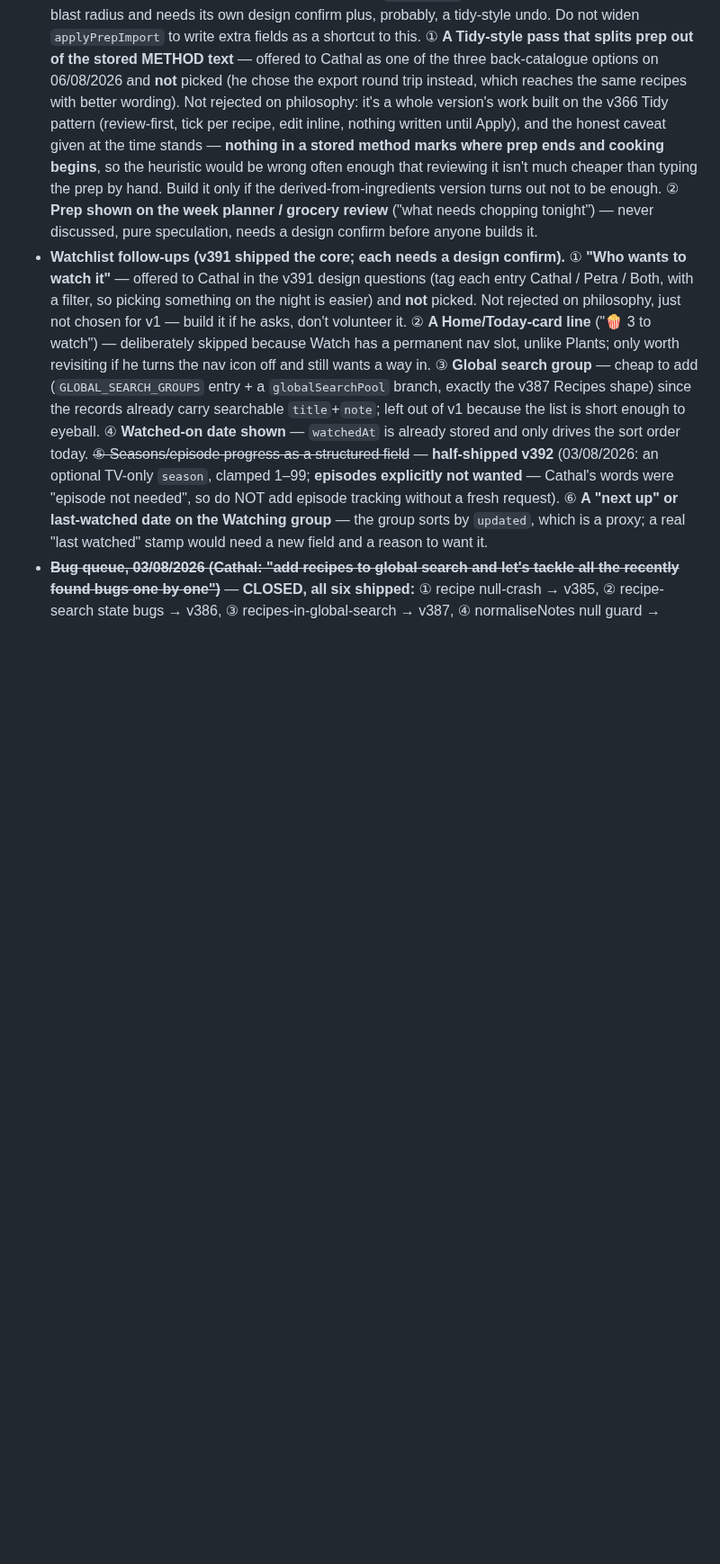
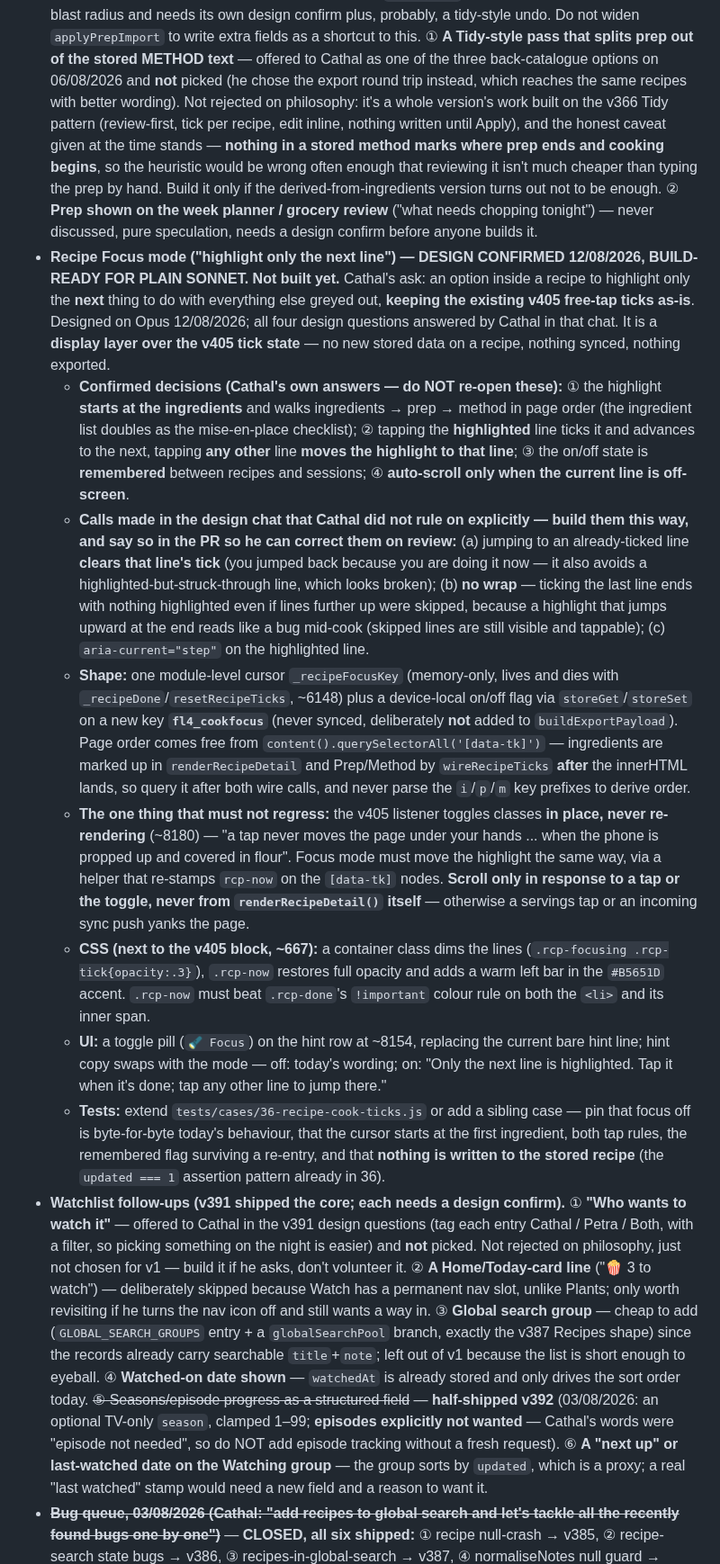
Before and after one commit to coshea321/miniature-journey, a Markdown page: HEARTH-notes.md, the part around the change. Shown at 90% size. Drawn GitHub-style; blank space fills up the shorter version.

Commit message:
notes: record the confirmed design for Recipe Focus mode
Design chat on Opus, 12/08/2026. Cathal confirmed all four open questions:
start at the ingredients, tapping a non-highlighted line moves the highlight
to it, remember the on/off state, and scroll only when the current line is
off-screen.

Notes-only — no version bump, no app change. The entry is written so a plain
Sonnet session can build the feature from the notes alone, per the
design-here/build-on-Sonnet handoff rule in CLAUDE.md.

Co-Authored-By: Claude Opus 5 <noreply@anthropic.com>
Claude-Session: https://claude.ai/code/session_01S6XtyNKTcQtG25L6RExhuT

```diff
--- a/HEARTH-notes.md
+++ b/HEARTH-notes.md
@@ -67,6 +67,14 @@ Claims verified against code before acting. **False/already-handled (do NOT re-c
   - ~~③ The History `+` / `✕` buttons grown from 32px to ~40px~~ — **shipped v414, then CORRECTED in v415** (10/08/2026). v414 grew both buttons and added no labels; **v415 restored the design Cathal actually confirmed** — `.hist-add` 40px, **`.hist-del` back to 32px**, plus the `aria-label`s. See the v415 changelog entry for why v414 diverged (its design PR was never merged). **Decisions on record, do NOT re-open:** growing BOTH buttons to 40px was offered and **rejected** — it makes an unconfirmed synced-tombstone delete exactly as easy to hit as the add; so was growing both plus widening the 10px gap. **No Undo affordance** — `toast()` (~12210) is plain text on a 2.2s timer with no action slot, and an accidental `✕` is more recoverable than the triage assumed (`addToHist` calls `clearHistTomb`, `index.html` ~2568, so re-adding the item from the list revives the entry; you lose the `count`/`lastUsed` stats and the frequency-sort position, not the name). **No confirm dialog on the single-item `✕` either** — select mode already exists for bulk deletes. And for calibration: **32px already passes WCAG 2.2 AA** (2.5.8 minimum target = 24×24 CSS px); 44px is the AAA/Apple-HIG comfort number, so this whole item was polish, not a defect.
   - **Rejected from that review:** dark mode and a "shopping mode" (whole features dressed as polish); the Family Log home teaser (already deferred on record, v338); the `closest` polyfill (harmless); CSS extraction (the one modularisation slice conditionally accepted in the 02/07 triage, and only IF maintainability pain becomes real — it hasn't).
 - **Recipe prep follow-ups (v396 shipped the field + derived fallback, v397 the export/AI/import round trip).** ⓪ **A general recipe JSON export/import** — v397 deliberately built a prep-ONLY round trip; a full `recipe-v1` file (the plants v378 shape) is the obvious next ask if Cathal ever wants recipes portable, but it puts grocery preferences, favourites, `lastCooked` and ingredients inside an import's blast radius and needs its own design confirm plus, probably, a tidy-style undo. Do not widen `applyPrepImport` to write extra fields as a shortcut to this. ① **A Tidy-style pass that splits prep out of the stored METHOD text** — offered to Cathal as one of the three back-catalogue options on 06/08/2026 and **not** picked (he chose the export round trip instead, which reaches the same recipes with better wording). Not rejected on philosophy: it's a whole version's work built on the v366 Tidy pattern (review-first, tick per recipe, edit inline, nothing written until Apply), and the honest caveat given at the time stands — **nothing in a stored method marks where prep ends and cooking begins**, so the heuristic would be wrong often enough that reviewing it isn't much cheaper than typing the prep by hand. Build it only if the derived-from-ingredients version turns out not to be enough. ② **Prep shown on the week planner / grocery review** ("what needs chopping tonight") — never discussed, pure speculation, needs a design confirm before anyone builds it.
+- **Recipe Focus mode ("highlight only the next line") — DESIGN CONFIRMED 12/08/2026, BUILD-READY FOR PLAIN SONNET. Not built yet.** Cathal's ask: an option inside a recipe to highlight only the **next** thing to do with everything else greyed out, **keeping the existing v405 free-tap ticks as-is**. Designed on Opus 12/08/2026; all four design questions answered by Cathal in that chat. It is a **display layer over the v405 tick state** — no new stored data on a recipe, nothing synced, nothing exported.
+  - **Confirmed decisions (Cathal's own answers — do NOT re-open these):** ① the highlight **starts at the ingredients** and walks ingredients → prep → method in page order (the ingredient list doubles as the mise-en-place checklist); ② tapping the **highlighted** line ticks it and advances to the next, tapping **any other** line **moves the highlight to that line**; ③ the on/off state is **remembered** between recipes and sessions; ④ **auto-scroll only when the current line is off-screen**.
+  - **Calls made in the design chat that Cathal did not rule on explicitly — build them this way, and say so in the PR so he can correct them on review:** (a) jumping to an already-ticked line **clears that line's tick** (you jumped back because you are doing it now — it also avoids a highlighted-but-struck-through line, which looks broken); (b) **no wrap** — ticking the last line ends with nothing highlighted even if lines further up were skipped, because a highlight that jumps upward at the end reads like a bug mid-cook (skipped lines are still visible and tappable); (c) `aria-current="step"` on the highlighted line.
+  - **Shape:** one module-level cursor `_recipeFocusKey` (memory-only, lives and dies with `_recipeDone`/`resetRecipeTicks`, ~6148) plus a device-local on/off flag via `storeGet`/`storeSet` on a new key **`fl4_cookfocus`** (never synced, deliberately **not** added to `buildExportPayload`). Page order comes free from `content().querySelectorAll('[data-tk]')` — ingredients are marked up in `renderRecipeDetail` and Prep/Method by `wireRecipeTicks` **after** the innerHTML lands, so query it after both wire calls, and never parse the `i`/`p`/`m` key prefixes to derive order.
+  - **The one thing that must not regress:** the v405 listener toggles classes **in place, never re-rendering** (~8180) — "a tap never moves the page under your hands ... when the phone is propped up and covered in flour". Focus mode must move the highlight the same way, via a helper that re-stamps `rcp-now` on the `[data-tk]` nodes. **Scroll only in response to a tap or the toggle, never from `renderRecipeDetail()` itself** — otherwise a servings tap or an incoming sync push yanks the page.
+  - **CSS (next to the v405 block, ~667):** a container class dims the lines (`.rcp-focusing .rcp-tick{opacity:.3}`), `.rcp-now` restores full opacity and adds a warm left bar in the `#B5651D` accent. `.rcp-now` must beat `.rcp-done`'s `!important` colour rule on both the `<li>` and its inner span.
+  - **UI:** a toggle pill (`🔦 Focus`) on the hint row at ~8154, replacing the current bare hint line; hint copy swaps with the mode — off: today's wording; on: "Only the next line is highlighted. Tap it when it's done; tap any other line to jump there."
+  - **Tests:** extend `tests/cases/36-recipe-cook-ticks.js` or add a sibling case — pin that focus off is byte-for-byte today's behaviour, that the cursor starts at the first ingredient, both tap rules, the remembered flag surviving a re-entry, and that **nothing is written to the stored recipe** (the `updated === 1` assertion pattern already in 36).
 - **Watchlist follow-ups (v391 shipped the core; each needs a design confirm).** ① **"Who wants to watch it"** — offered to Cathal in the v391 design questions (tag each entry Cathal / Petra / Both, with a filter, so picking something on the night is easier) and **not** picked. Not rejected on philosophy, just not chosen for v1 — build it if he asks, don't volunteer it. ② **A Home/Today-card line** ("🍿 3 to watch") — deliberately skipped because Watch has a permanent nav slot, unlike Plants; only worth revisiting if he turns the nav icon off and still wants a way in. ③ **Global search group** — cheap to add (`GLOBAL_SEARCH_GROUPS` entry + a `globalSearchPool` branch, exactly the v387 Recipes shape) since the records already carry searchable `title`+`note`; left out of v1 because the list is short enough to eyeball. ④ **Watched-on date shown** — `watchedAt` is already stored and only drives the sort order today. ~~⑤ Seasons/episode progress as a structured field~~ — **half-shipped v392** (03/08/2026: an optional TV-only `season`, clamped 1–99; **episodes explicitly not wanted** — Cathal's words were "episode not needed", so do NOT add episode tracking without a fresh request). ⑥ **A "next up" or last-watched date on the Watching group** — the group sorts by `updated`, which is a proxy; a real "last watched" stamp would need a new field and a reason to want it.
 - ~~**Bug queue, 03/08/2026 (Cathal: "add recipes to global search and let's tackle all the recently found bugs one by one")**~~ — **CLOSED, all six shipped:** ① recipe null-crash → v385, ② recipe-search state bugs → v386, ③ recipes-in-global-search → v387, ④ normaliseNotes null guard → v388, ⑤ sw.js cache staleness → v389, ⑥ applyPersonal syncPaused parity → v390. Nothing outstanding from this queue.
 - **Two update-delivery / search follow-ups deferred out of v382 (offered to Cathal 02/08/2026, he took the label fix only — both are still real).** ~~① `sw.js` `addAll` staleness window~~ — **shipped v389** (03/08/2026: `c.addAll(ASSETS.map(u => new Request(u, { cache: 'reload' })))` — see the v389 changelog entry above; still not verified against live GitHub Pages headers, this sandbox has no outbound access to the Pages host, confirmed again this session, but the fix is safe regardless of the actual header value). ~~③ A `null` entry in `fl4_recipebook` crashes the whole Recipes section~~ — **shipped v385** (03/08/2026: root-cause fix in `getRecipeBook()` itself, not just `renderRecipes()` — see the v385 changelog entry above). ~~② Two recipe-search dead ends v381 left behind~~ — **shipped v386** (03/08/2026: chip-tap-while-searching now resets the search, and a fresh arrival at Recipes now resets a stale search left over from a previous visit — see the v386 changelog entry above). The deeper empty-state fix ("Nothing here yet." should say *why*) was already shipped in v383; both v386 fixes reset state at the trigger point instead, so the same-cause empty state simply doesn't arise any more in these two cases.
```
